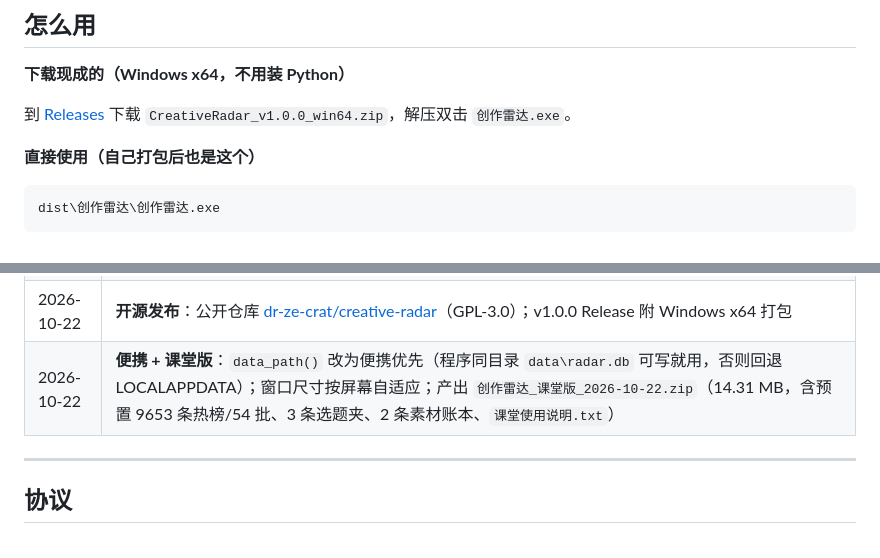
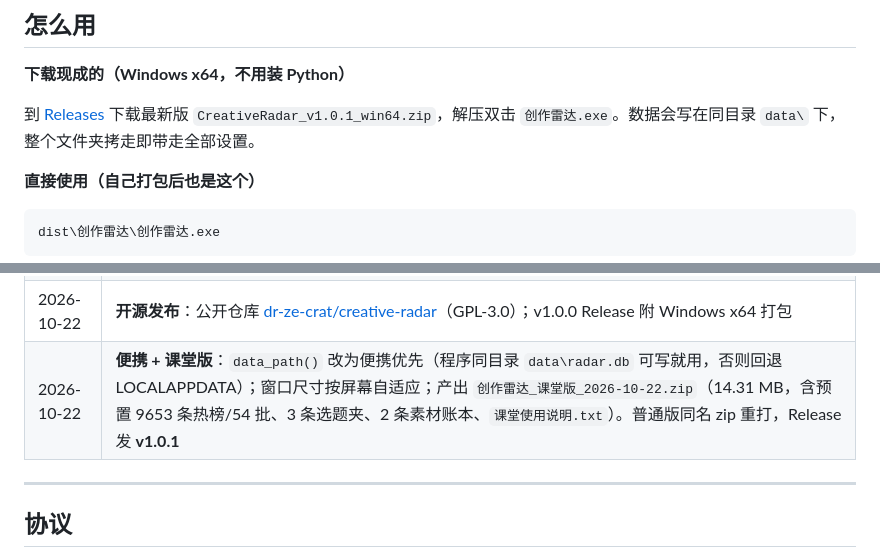
Before and after one commit to dr-ze-crat/creative-radar, a Markdown page: README.md, 2 parts joined by grey strips. Rendered like a GitHub page.

Commit message:
docs: 下载入口指向 v1.0.1（便携 + 自适应）

```diff
--- a/README.md
+++ b/README.md
@@ -71,7 +71,7 @@
 
 **下载现成的（Windows x64，不用装 Python）**
 
-到 [Releases](https://github.com/dr-ze-crat/creative-radar/releases) 下载 `CreativeRadar_v1.0.0_win64.zip`，解压双击 `创作雷达.exe`。
+到 [Releases](https://github.com/dr-ze-crat/creative-radar/releases) 下载最新版 `CreativeRadar_v1.0.1_win64.zip`，解压双击 `创作雷达.exe`。数据会写在同目录 `data\` 下，整个文件夹拷走即带走全部设置。
 
 **直接使用（自己打包后也是这个）**
 
@@ -260,7 +260,7 @@ F:\视频创作助手\
 | 2026-10-22 | **v2 素材库**：Pexels 图片 + 视频搜索（`fetch_pexels.py`，免费 key、200 次/小时），结果网格带缩略图/尺寸/时长/作者；收藏进 `materials` 表生成**授权账本**，导出 Markdown 含作者、作者主页、原页、文件直链、授权、收录日期；按决定**不下载文件**。实测：Pexels API 无 key 401、CDN 可直连；Openverse/Wikimedia 本机不可达故放弃 |
 | 2026-10-22 | **素材库扩到五源**：新增 `fetch_pixabay.py`（图+视频）、`fetch_unsplash.py`（图）、`fetch_music.py`（ccMixter 免 key + Jamendo）；`material_search` 改为按已填 key 并行搜所有可用源、结果混排并标平台；materials 加 `license_url` 列（CC 授权可点回原文）；素材页加「音乐」类型、齿轮按钮改 key；账本导出按图片/视频/音乐分组，音乐组带 NC 警告。实测：ccMixter 12 条、导出含 CC 链接；修掉 ccMixter 在 limit≥15 时的 `LineTooLong`（放宽 `http.client._MAXLINE` 到 1MB） |
 | 2026-10-22 | **开源发布**：公开仓库 [dr-ze-crat/creative-radar](https://github.com/dr-ze-crat/creative-radar)（GPL-3.0）；v1.0.0 Release 附 Windows x64 打包 |
-| 2026-10-22 | **便携 + 课堂版**：`data_path()` 改为便携优先（程序同目录 `data\radar.db` 可写就用，否则回退 LOCALAPPDATA）；窗口尺寸按屏幕自适应；产出 `创作雷达_课堂版_2026-10-22.zip`（14.31 MB，含预置 9653 条热榜/54 批、3 条选题夹、2 条素材账本、`课堂使用说明.txt`） |
+| 2026-10-22 | **便携 + 课堂版**：`data_path()` 改为便携优先（程序同目录 `data\radar.db` 可写就用，否则回退 LOCALAPPDATA）；窗口尺寸按屏幕自适应；产出 `创作雷达_课堂版_2026-10-22.zip`（14.31 MB，含预置 9653 条热榜/54 批、3 条选题夹、2 条素材账本、`课堂使用说明.txt`）。普通版同名 zip 重打，Release 发 **v1.0.1** |
 
 ---
 
```
